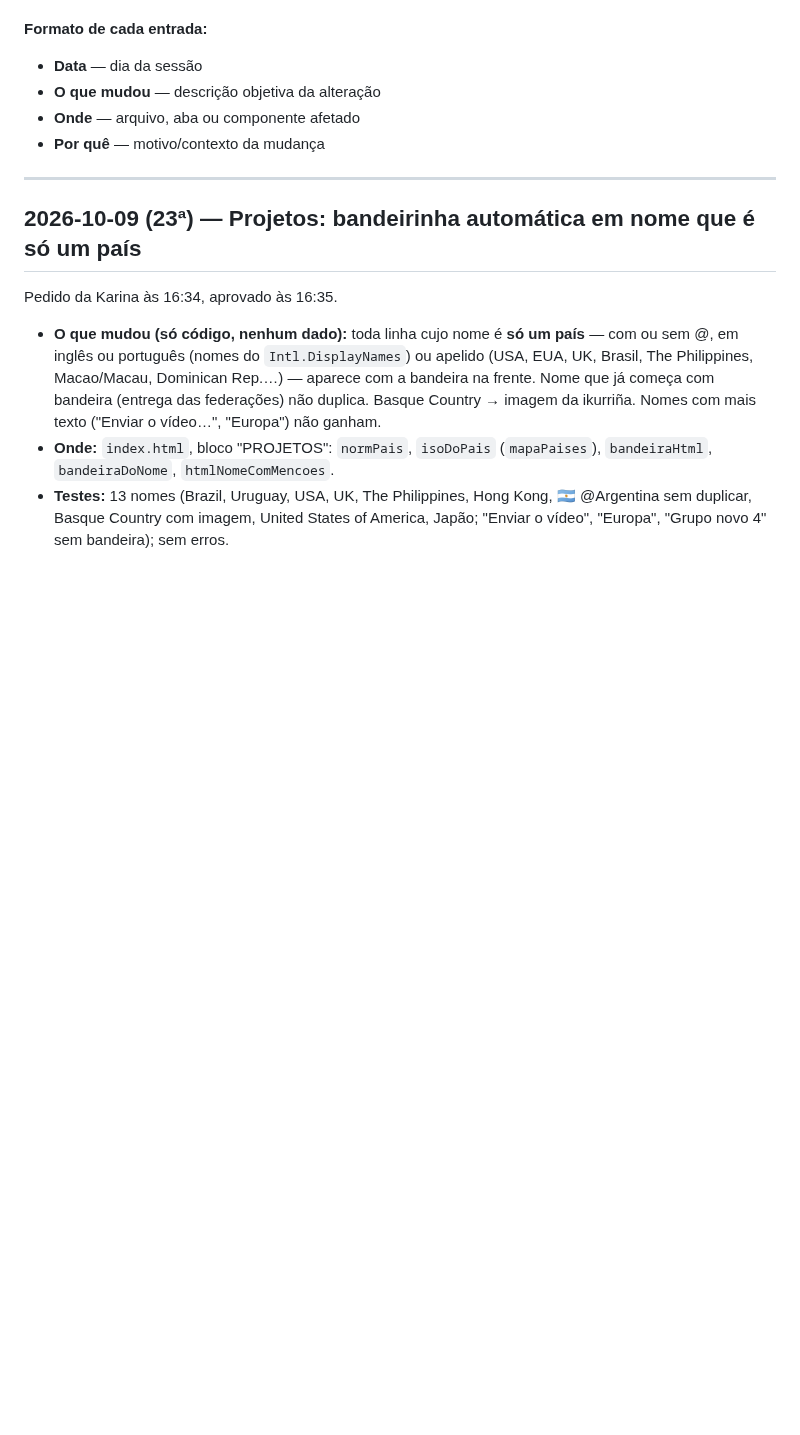
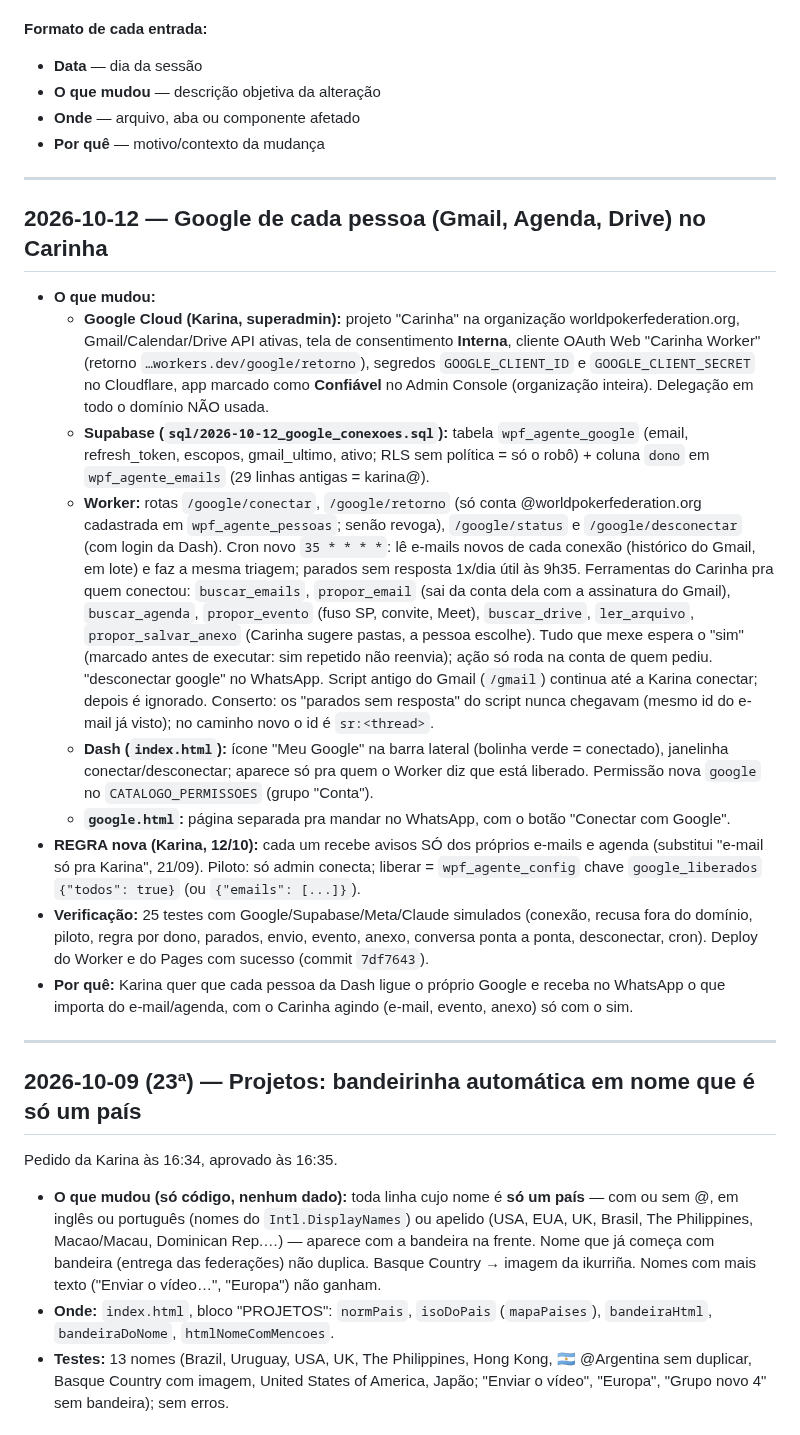
Before and after one commit to karinabupp/wpf, a Markdown page: claude/Changelog.md, the part around the change. Drawn GitHub-style; blank space fills up the shorter version.

Commit message:
Changelog, Prox Passos e LEIA-PRIMEIRO: Google de cada pessoa (12/10)
Co-Authored-By: Claude Opus 5.5 <noreply@anthropic.com>
Claude-Session: https://claude.ai/code/session_01KERrbbvo7iXyPAsuMQmSN9

```diff
--- a/claude/Changelog.md
+++ b/claude/Changelog.md
@@ -9,6 +9,53 @@ toda sessão em que algo for alterado.
 - **O que mudou** — descrição objetiva da alteração
 - **Onde** — arquivo, aba ou componente afetado
 - **Por quê** — motivo/contexto da mudança
+
+---
+
+## 2026-10-12 — Google de cada pessoa (Gmail, Agenda, Drive) no Carinha
+
+- **O que mudou:**
+  - **Google Cloud (Karina, superadmin):** projeto "Carinha" na organização
+    worldpokerfederation.org, Gmail/Calendar/Drive API ativas, tela de
+    consentimento **Interna**, cliente OAuth Web "Carinha Worker" (retorno
+    `…workers.dev/google/retorno`), segredos `GOOGLE_CLIENT_ID` e
+    `GOOGLE_CLIENT_SECRET` no Cloudflare, app marcado como **Confiável** no
+    Admin Console (organização inteira). Delegação em todo o domínio NÃO usada.
+  - **Supabase (`sql/2026-10-12_google_conexoes.sql`):** tabela
+    `wpf_agente_google` (email, refresh_token, escopos, gmail_ultimo, ativo;
+    RLS sem política = só o robô) + coluna `dono` em `wpf_agente_emails`
+    (29 linhas antigas = karina@).
+  - **Worker:** rotas `/google/conectar`, `/google/retorno` (só conta
+    @worldpokerfederation.org cadastrada em `wpf_agente_pessoas`; senão revoga),
+    `/google/status` e `/google/desconectar` (com login da Dash). Cron novo
+    `35 * * * *`: lê e-mails novos de cada conexão (histórico do Gmail, em
+    lote) e faz a mesma triagem; parados sem resposta 1x/dia útil às 9h35.
+    Ferramentas do Carinha pra quem conectou: `buscar_emails`, `propor_email`
+    (sai da conta dela com a assinatura do Gmail), `buscar_agenda`,
+    `propor_evento` (fuso SP, convite, Meet), `buscar_drive`, `ler_arquivo`,
+    `propor_salvar_anexo` (Carinha sugere pastas, a pessoa escolhe). Tudo que
+    mexe espera o "sim" (marcado antes de executar: sim repetido não reenvia);
+    ação só roda na conta de quem pediu. "desconectar google" no WhatsApp.
+    Script antigo do Gmail (`/gmail`) continua até a Karina conectar; depois é
+    ignorado. Conserto: os "parados sem resposta" do script nunca chegavam
+    (mesmo id do e-mail já visto); no caminho novo o id é `sr:<thread>`.
+  - **Dash (`index.html`):** ícone "Meu Google" na barra lateral (bolinha
+    verde = conectado), janelinha conectar/desconectar; aparece só pra quem o
+    Worker diz que está liberado. Permissão nova `google` no
+    `CATALOGO_PERMISSOES` (grupo "Conta").
+  - **`google.html`:** página separada pra mandar no WhatsApp, com o botão
+    "Conectar com Google".
+- **REGRA nova (Karina, 12/10):** cada um recebe avisos SÓ dos próprios
+  e-mails e agenda (substitui "e-mail só pra Karina", 21/09). Piloto: só admin
+  conecta; liberar = `wpf_agente_config` chave `google_liberados`
+  `{"todos": true}` (ou `{"emails": [...]}`).
+- **Verificação:** 25 testes com Google/Supabase/Meta/Claude simulados
+  (conexão, recusa fora do domínio, piloto, regra por dono, parados, envio,
+  evento, anexo, conversa ponta a ponta, desconectar, cron). Deploy do Worker
+  e do Pages com sucesso (commit `7df7643`).
+- **Por quê:** Karina quer que cada pessoa da Dash ligue o próprio Google e
+  receba no WhatsApp o que importa do e-mail/agenda, com o Carinha agindo
+  (e-mail, evento, anexo) só com o sim.
 
 ---
 
```
Also changed, not shown: claude/LEIA-PRIMEIRO.md (+11 -3 lines), claude/Prox-Passos.md (+27 -14 lines).
